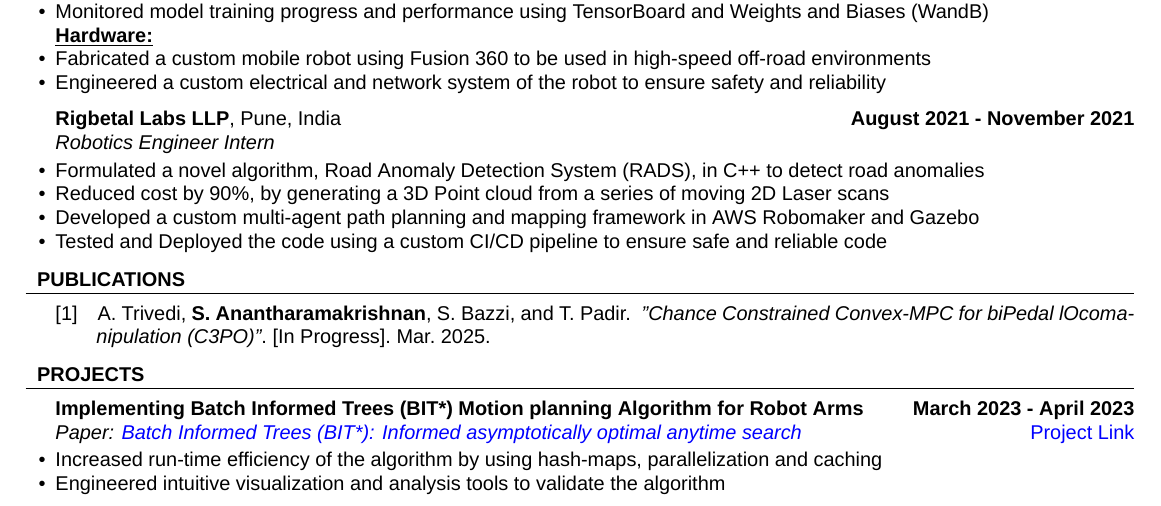
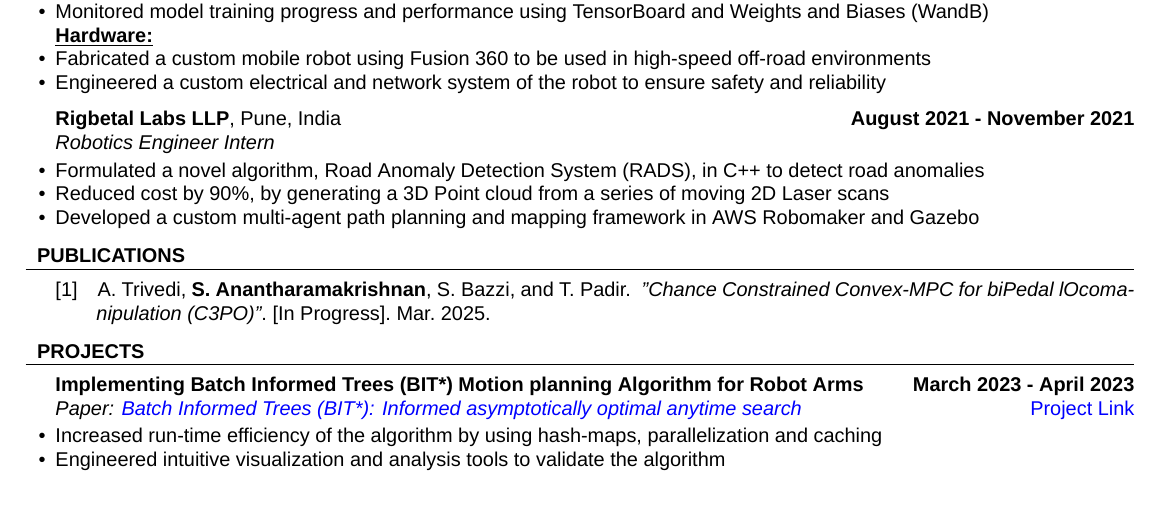
Before and after one commit to Sahas-Ananth/Resume, a LaTeX CV (sahas_resume.tex): part of page 1 of 2 before the commit and part of the page after it, cut so that both start at the same text. Compiled offline with XeLaTeX; a missing font is replaced by an installed copy or a similar font.

Commit message:
Fixed to make it one page

```diff
--- a/sahas_resume.tex
+++ b/sahas_resume.tex
@@ -81,7 +81,7 @@
 		\item Formulated a novel algorithm, Road Anomaly Detection System (RADS), in C++ to detect road anomalies
 		\item Reduced cost by 90\%, by generating a 3D Point cloud from a series of moving 2D Laser scans
 		\item Developed a custom multi-agent path planning and mapping framework in AWS Robomaker and Gazebo
-		\item Tested and Deployed the code using a custom CI/CD pipeline to ensure safe and reliable code
+		% \item Tested and Deployed the code using a custom CI/CD pipeline to ensure safe and reliable code
 	\end{rProjExpDetails}
 
 	% \begin{rProjExpDetails}{Capgemini Technologies Services}{Bangalore, India}{July 2020 - December 2020}{Robotics (Medical Devices) Intern}{https://github.com/Sahas-Ananth/ROS-ASV}{}
```
Also changed, not shown: sahas_resume.pdf.
